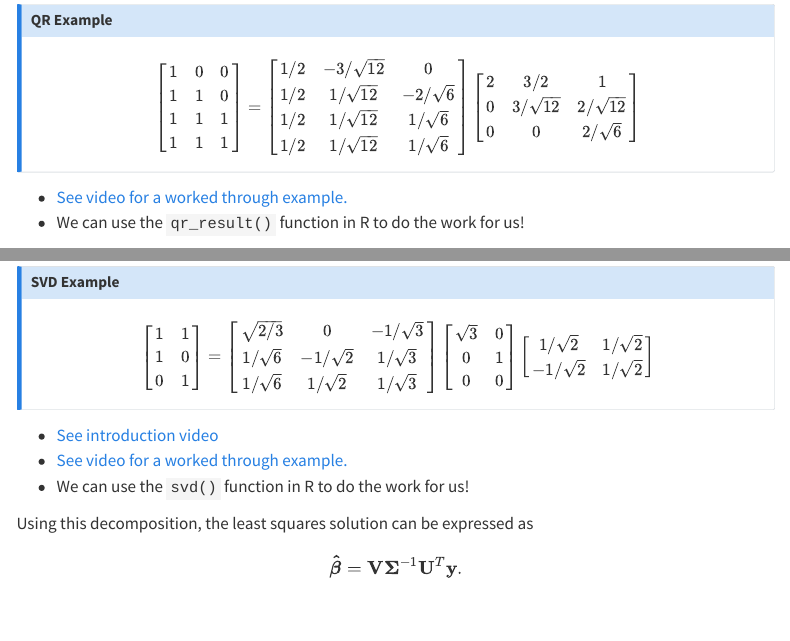
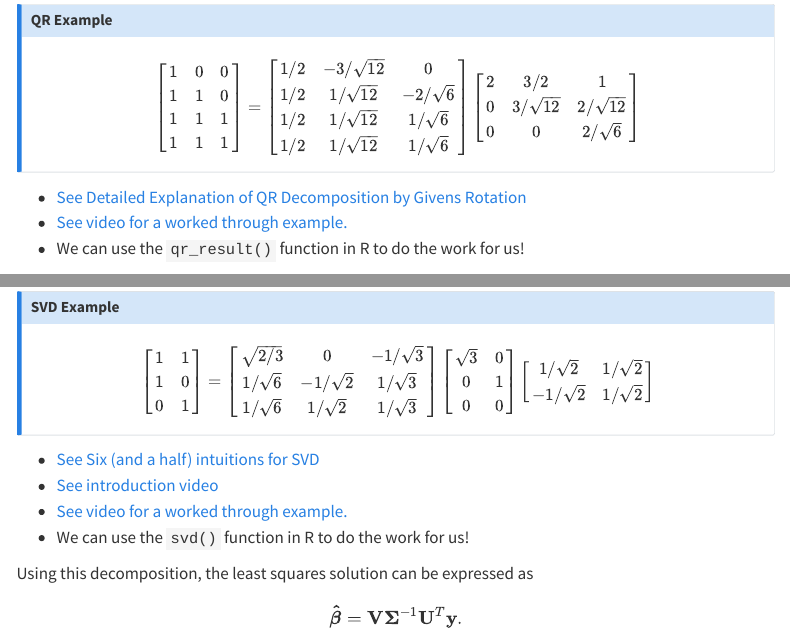
Before and after one commit to aspiegler/Applied-Regression, a Quarto document (08-Estimation-with-MLR.qmd): the page in a window 1100 px wide, from 12730 px down, and a second part further down, joined at a grey line. Rendered offline with R 4.5, knitr and Pandoc in place of Quarto, with nearby package versions; some code elsewhere in the file could not run offline; menus at the side of the page are left out; long lines of code are wrapped.

Commit message:
adding links abotu QR and SVD

```diff
--- a/08-Estimation-with-MLR.qmd
+++ b/08-Estimation-with-MLR.qmd
@@ -601,6 +601,7 @@ $$\begin{bmatrix} 1 & 0 & 0 \\ 1 & 1 & 0 \\ 1 & 1 & 1 \\ 1 & 1 & 1 \end{bmatrix}
 \begin{bmatrix} 2 & 3/2 & 1 \\ 0 & 3/\sqrt{12} & 2/\sqrt{12} \\ 0 & 0 & 2/\sqrt{6} \end{bmatrix} $$
 :::
 
+-  [See Detailed Explanation of QR Decomposition by Givens Rotation](https://kwokanthony.medium.com/detailed-explanation-with-example-on-qr-decomposition-by-givens-rotation-6e7bf664fbdd)
 -  [See video for a worked through example.](https://www.youtube.com/watch?v=FEIaeL7iXH8)
 -  We can use the `qr_result()` function in R to do the work for us!
 
@@ -688,6 +689,7 @@ $$ \begin{bmatrix} 1 & 1 \\ 1 & 0 \\ 0 & 1 \end{bmatrix} = \begin{bmatrix} \sqrt
 
 :::
 
+- [See Six (and a half) intuitions for SVD](https://www.lesswrong.com/posts/iupCxk3ddiJBAJkts/six-and-a-half-intuitions-for-svd)
 -  [See introduction video](https://youtu.be/h2UfynVd64k?si=0SjkUyh2Nybxt8Yy)
 -  [See video for a worked through example.](https://youtu.be/vbGw7BTWYS4?si=uHFAe8XoFwa38P1V)
 - We can use the `svd()` function in R to do the work for us!
```
Also changed, not shown: Solutions-08-Estimation-with-MLR.qmd (+2 -0 lines), 2 other files.
